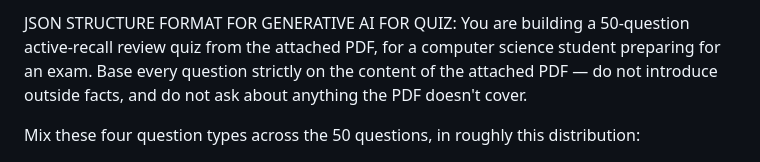
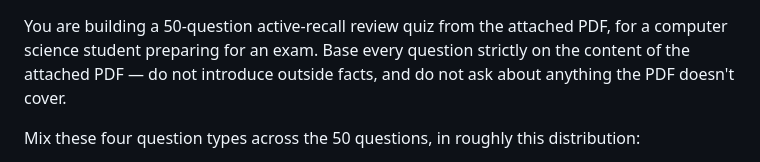
Before and after one commit to Dumakulem/REVSPECS, a Markdown page: JSON PROMPT.md, the part around the change. Drawn GitHub-style.

Commit message:
Update JSON prompt structure in README-ADMIN.md

```diff
--- a/README-ADMIN.md
+++ b/JSON PROMPT.md
@@ -1,4 +1,4 @@
-JSON STRUCTURE FORMAT FOR GENERATIVE AI FOR QUIZ:
+
 You are building a 50-question active-recall review quiz from the attached PDF, for a computer science student preparing for an exam. Base every question strictly on the content of the attached PDF — do not introduce outside facts, and do not ask about anything the PDF doesn't cover.
 
 Mix these four question types across the 50 questions, in roughly this distribution:
```
